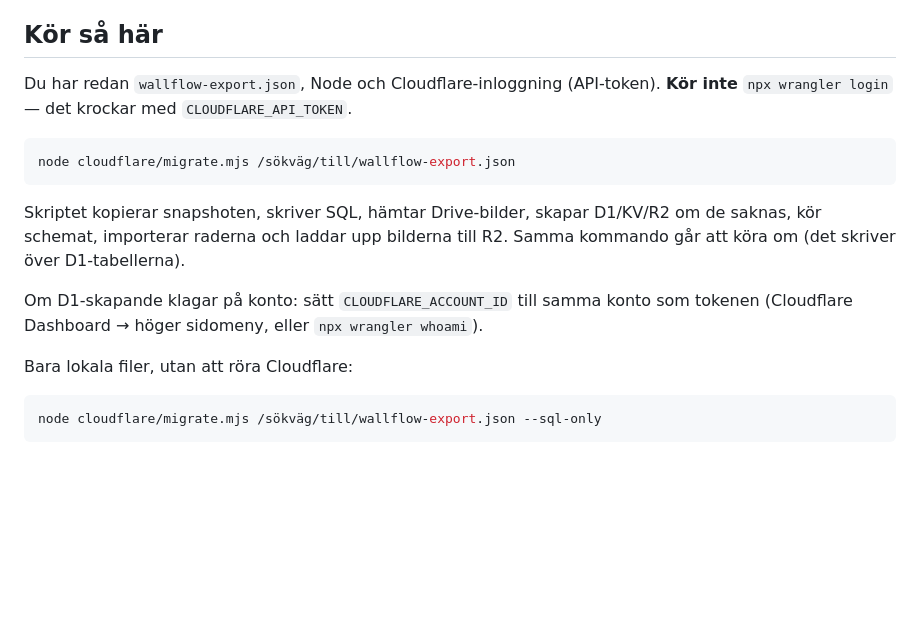
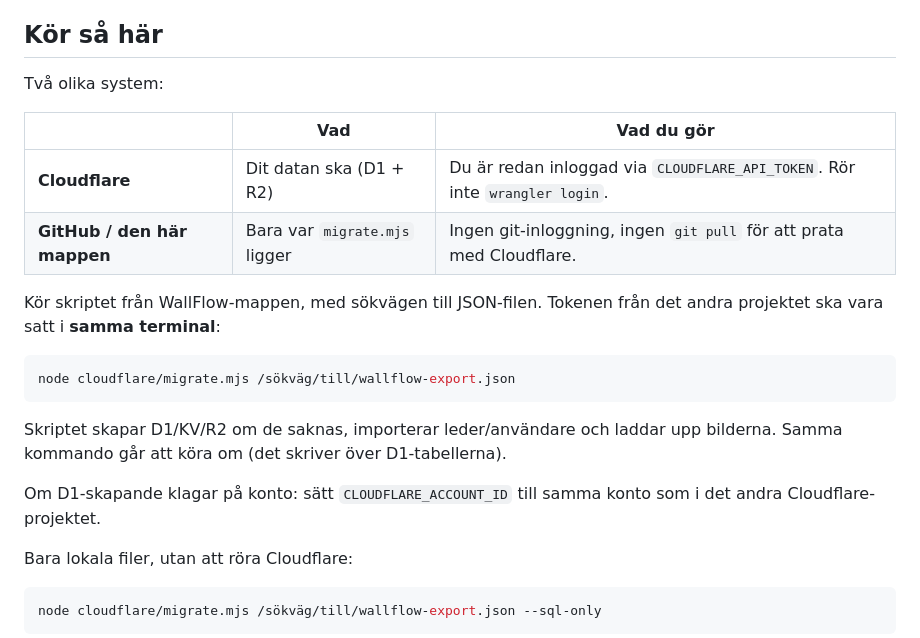
Before and after one commit to VKC276/WallFlow, a Markdown page: docs/migrera-till-cloudflare.md, the part around the change. Drawn GitHub-style; blank space fills up the shorter version.

Commit message:
Clarify GitHub vs Cloudflare in the migrate instructions
git pull is unrelated to Cloudflare auth. Document that the API token
is enough and that migrate.mjs is just the local script.

Co-authored-by: VKC276 <VKC276@users.noreply.github.com>

````diff
--- a/docs/migrera-till-cloudflare.md
+++ b/docs/migrera-till-cloudflare.md
@@ -6,15 +6,22 @@ WallFlow kör idag statiska sidor på GitHub Pages mot ett **Google Apps Script*
 
 ## Kör så här
 
-Du har redan `wallflow-export.json`, Node och Cloudflare-inloggning (API-token). **Kör inte** `npx wrangler login` — det krockar med `CLOUDFLARE_API_TOKEN`.
+Två olika system:
+
+| | Vad | Vad du gör |
+|--|-----|------------|
+| **Cloudflare** | Dit datan ska (D1 + R2) | Du är redan inloggad via `CLOUDFLARE_API_TOKEN`. Rör inte `wrangler login`. |
+| **GitHub / den här mappen** | Bara var `migrate.mjs` ligger | Ingen git-inloggning, ingen `git pull` för att prata med Cloudflare. |
+
+Kör skriptet från WallFlow-mappen, med sökvägen till JSON-filen. Tokenen från det andra projektet ska vara satt i **samma terminal**:
 
 ```bash
 node cloudflare/migrate.mjs /sökväg/till/wallflow-export.json
 ```
 
-Skriptet kopierar snapshoten, skriver SQL, hämtar Drive-bilder, skapar D1/KV/R2 om de saknas, kör schemat, importerar raderna och laddar upp bilderna till R2. Samma kommando går att köra om (det skriver över D1-tabellerna).
+Skriptet skapar D1/KV/R2 om de saknas, importerar leder/användare och laddar upp bilderna. Samma kommando går att köra om (det skriver över D1-tabellerna).
 
-Om D1-skapande klagar på konto: sätt `CLOUDFLARE_ACCOUNT_ID` till samma konto som tokenen (Cloudflare Dashboard → höger sidomeny, eller `npx wrangler whoami`).
+Om D1-skapande klagar på konto: sätt `CLOUDFLARE_ACCOUNT_ID` till samma konto som i det andra Cloudflare-projektet.
 
 Bara lokala filer, utan att röra Cloudflare:
 
````
